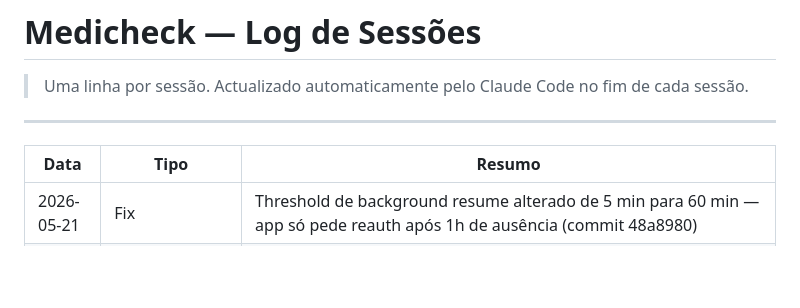
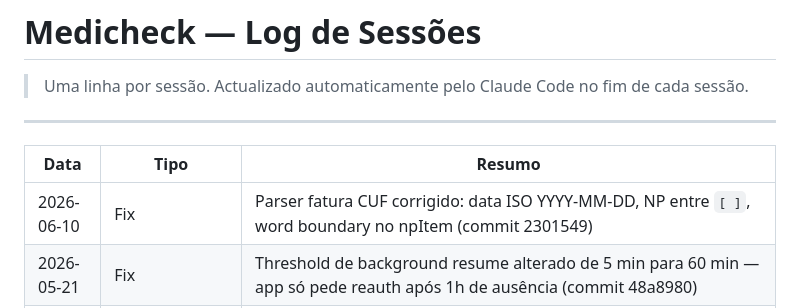
Before and after one commit to medicheck-app/medicheck, a Markdown page: CHANGELOG.md, the part around the change. GitHub-like rendering; blank space fills up the shorter version.

Commit message:
docs: atualiza changelog e CLAUDE.md com fix do parser CUF

```diff
--- a/CHANGELOG.md
+++ b/CHANGELOG.md
@@ -6,6 +6,7 @@
 
 | Data | Tipo | Resumo |
 |------|------|--------|
+| 2026-06-10 | Fix | Parser fatura CUF corrigido: data ISO YYYY-MM-DD, NP entre `[ ]`, word boundary no npItem (commit 2301549) |
 | 2026-05-21 | Fix | Threshold de background resume alterado de 5 min para 60 min — app só pede reauth após 1h de ausência (commit 48a8980) |
 | 2026-05-21 | Chore | Vault Obsidian migrado para `OneDrive/Vault/` separado; CLAUDE.md actualizado com caminhos vault; recovery codes movidos para `OneDrive/Credenciais/` (commit 271708b) |
 | 2026-05-17 | Fix | 3 bugs corrigidos: `_saveIntervalId` guarda ID do setInterval; `nameSimilarity()` usa score combinado Jaccard+posicional (reduz falsos positivos no Painel de Confirma); `saveToDrive()` valida integridade antes de sincronizar; `proto-desempate.html` apagado (commit 5502de1) |
```
